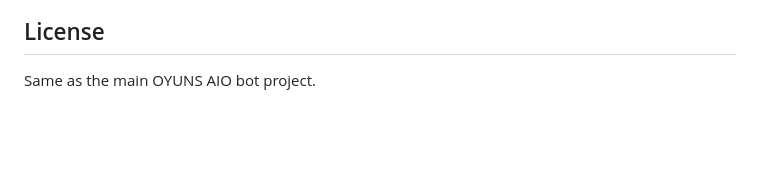
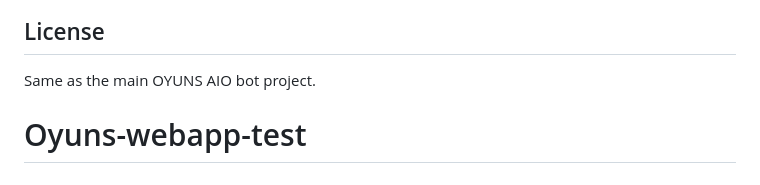
Before and after one commit to petereen/Oyuns-webapp-test, a Markdown page: README.md, the part around the change. Drawn GitHub-style; blank space fills up the shorter version.

```diff
--- a/README.md
+++ b/README.md
@@ -205,3 +205,5 @@ The Mini App works alongside your Python bot:
 ## License
 
 Same as the main OYUNS AIO bot project.
+
+# Oyuns-webapp-test
```
